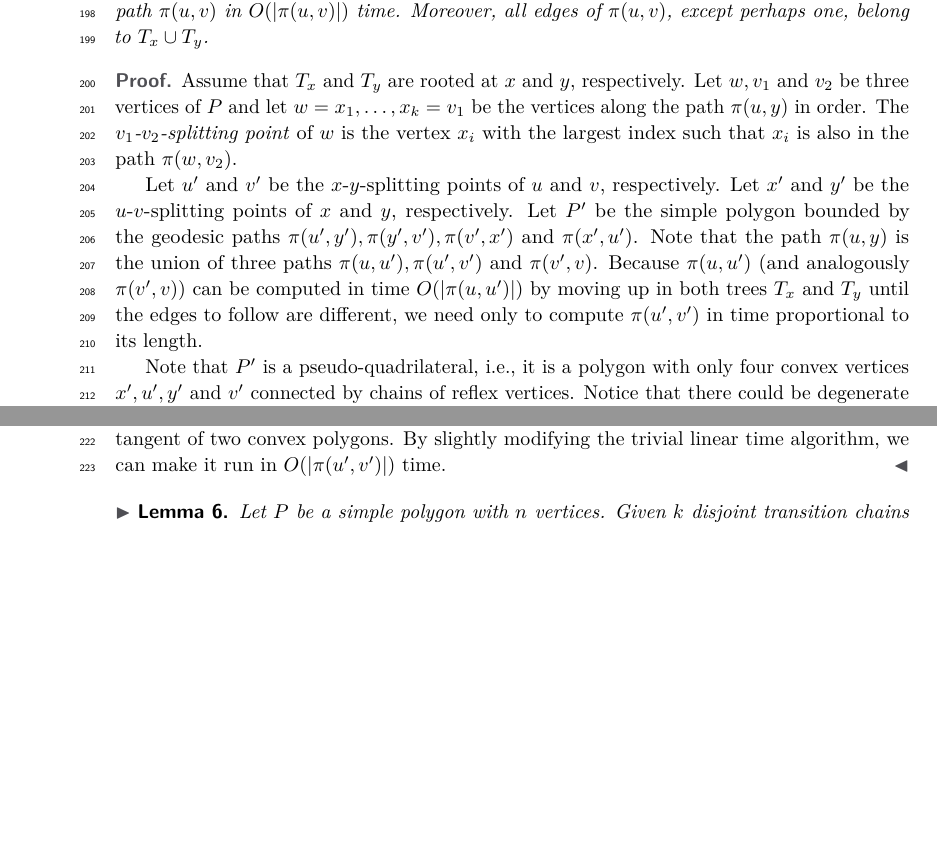
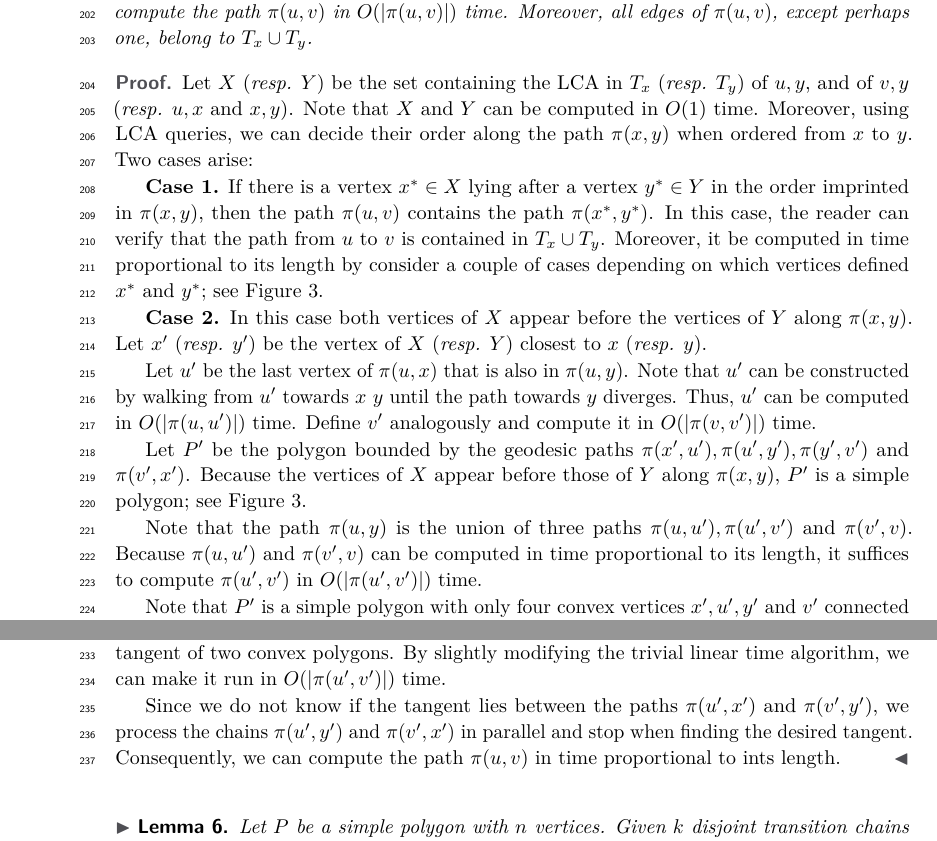
Before and after one commit to lfbarba/GeodesicCenter, a LaTeX paper (GeodesicCenter.tex): two parts of page 6 of 20, joined at a grey line, cut so that both start at the same text, the shorter picture padded with empty space. Compiled offline with pdfLaTeX.

Commit message:
Intro and outline + all proofs

```diff
--- a/GeodesicCenter.tex
+++ b/GeodesicCenter.tex
@@ -235,25 +233,40 @@ Analogous arguments can be used to bound the total number of walls that contain
 
 \begin{lemma}\label{lemma:Suri's lemma}
 Let $x, u, y, v$ be four vertices of $P$ that appear in this cyclic order in a clockwise traversal of $\partial P$.
-Given the shortest-path trees $T_x$ and $T_y$ of $x$ and $y$ in $P$,
+Given the shortest-path trees $T_x$ and $T_y$ of $x$ and $y$ in $P$, respectively, such that $T_x$ and $T_y$ can answer lowest common ancestor (LCA) queries in $O(1)$ time,
 we can compute the path $\p{u}{v}$ in $O(|\p{u}{v}|)$ time.
 Moreover, all edges of $\p{u}{v}$, except perhaps one, belong to $T_x\cup T_y$.
 \end{lemma}
 \begin{proof}
-Assume that $T_x$ and $T_y$ are rooted at $x$ and $y$, respectively.
-Let $w, v_1$ and $v_2$ be three vertices of $P$ and let $w = x_1, \ldots, x_k = v_1$ be the vertices along the path $\p{u}{y}$ in order. The \emph{$v_1$-$v_2$-splitting point} of $w$ is the vertex $x_i$ with the largest index such that $x_i$ is also in the path $\p{w}{v_2}$.
+Let $X$ (\emph{resp.} $Y$) be the set containing the LCA in $T_x$ (\emph{resp.} $T_y$) of $u,y$, and of $v,y$ (\emph{resp.} $u,x$ and $x,y$).
+Note that $X$ and $Y$ can be computed in $O(1)$ time.
+Moreover, using LCA queries, we can decide their order along the path $\p{x}{y}$ when ordered from $x$ to $y$. Two cases arise:
 
-Let $u'$  and $v'$ be the $x$-$y$-splitting points of $u$ and $v$, respectively.
-Let $x'$ and $y'$ be the $u$-$v$-splitting points of $x$ and $y$, respectively.
-Let $P'$ be the simple polygon bounded by the geodesic paths $\p{u'}{y'}, \p{y'}{v'}, \p{v'}{x'}$ and $\p{x'}{u'}$.
+\textbf{Case 1.} If there is a vertex  $x^*\in X$ lying after a vertex $y^*\in Y$ in the order imprinted in $\p{x}{y}$,
+then the path $\p{u}{v}$ contains the path $\p{x^*}{y^*}$.
+In this case, the reader can verify that the path from $u$ to $v$ is contained in $T_x\cup T_y$.
+Moreover, it be computed in time proportional to its length by consider a couple of cases depending on which vertices defined $x^*$ and $y^*$; see Figure~\ref{fig:Output Sensitive Algorithm}.
+
+\textbf{Case 2.} In this case both vertices of $X$ appear before the vertices of $Y$ along $\p{x}{y}$.
+Let $x'$ (\emph{resp.} $y'$) be the vertex of $X$ (\emph{resp.} $Y$) closest to $x$ (\emph{resp.} $y$).
+
+Let $u'$ be the last vertex of $\p{u}{x}$ that is also in $\p{u}{y}$.
+Note that $u'$ can be constructed by walking from $u'$ towards $x$ $y$ until the path towards $y$ diverges.
+Thus, $u'$ can be computed in $O(|\p{u}{u'}|)$ time.
+Define $v'$ analogously and compute it in $O(|\p{v}{v'}|)$ time.
+
+Let $P'$ be the polygon bounded by the geodesic paths $\p{x'}{u'}, \p{u'}{y'}, \p{y'}{v'}$ and  $\p{v'}{x'}$.
+Because the vertices of $X$ appear before those of $Y$ along $\p{x}{y}$, $P'$ is a simple polygon; see Figure~\ref{fig:Output Sensitive Algorithm}.
+
 Note that the path $\p{u}{y}$ is the union of three paths $\p{u}{u'}, \p{u'}{v'}$ and $\p{v'}{v}$.
-Because $\p{u}{u'}$ (and analogously $\p{v'}{v}$) can be computed in time $O(|\p{u}{u'}|)$ by moving up in both trees $T_x$ and $T_y$ until the edges to follow are different, we need only to compute $\p{u'}{v'}$ in time proportional to its length.
+Because $\p{u}{u'}$ and  $\p{v'}{v}$ can be computed in time proportional to its length, it suffices to compute $\p{u'}{v'}$ in $O(|$\p{u'}{v'}$|)$ time.
 
-Note that $P'$ is a pseudo-quadrilateral, i.e., it is a polygon with only four convex vertices $x',u', y'$ and $v'$ connected by chains of reflex vertices.
-Notice that there could be degenerate cases where $P'$ is a pseudo triangle or a degenerate polygon if $u'$ (or $v'$) coincides with $x'$ or $y'$; see Figure~\ref{}.
+Note that $P'$ is a simple polygon with only four convex vertices $x',u', y'$ and $v'$ connected by chains of reflex vertices.
 Regardless of the case, the shortest path from $x'$ to $y'$ can have at most one diagonal edge connecting distinct reflex chains of $P'$. Since the rest of the points in $\p{u'}{v'}$ lie on the boundary of $P'$ and from the fact that each edge of $P'$ is an edge of $T_x\cup T_y$, we conclude all edges of $\p{u}{v}$, except perhaps one, belong to $T_x\cup T_y$.
 
 We want to find the common tangent between the reflex paths $\p{u'}{x'}$ and $\p{v'}{y'}$, or the common tangent of $\p{u'}{y'}$ and $\p{v'}{x'}$ as one of them belongs to the shortest path $\p{u'}{v'}$.
 Assume that the desired tangent lies between the paths $\p{u'}{x'}$ and $\p{v'}{y'}$.
 Since this paths consist only of reflex vertices, the problem can be reduced to finding the common tangent of two convex polygons. By slightly modifying the trivial linear time algorithm, we can make it run in $O(|\p{u'}{v'}|)$ time.
+
+Since we do not know if the tangent lies between the paths $\p{u'}{x'}$ and $\p{v'}{y'}$, we process the chains $\p{u'}{y'}$ and $\p{v'}{x'}$ in parallel and stop when finding the desired tangent. Consequently, we can compute the path $\p{u}{v}$ in time proportional to ints length.
 \end{proof}
@@ -260,3 +279,5 @@ Since this paths consist only of reflex vertices, the problem can be reduced to
+\label{fig:Output Sensitive Algorithm}
+\end{figure}
 
 
 \begin{lemma}\label{lemma:Bounding complexity of hourglasses}
```
Also changed, not shown: Geodesic.bib (+11 -0 lines), GeodesicCenter.pdf, img/CuttingOfChords.pdf, img/FunnelCover.pdf, img/HourglassCover.pdf, img/MarkedVertices.pdf, img/OrderAndFunnel.pdf, img/OutputSensitive.pdf (added), img/TransitionChains.pdf, GeodesicCenter.tex (34 more changed lines), 3 other files.
